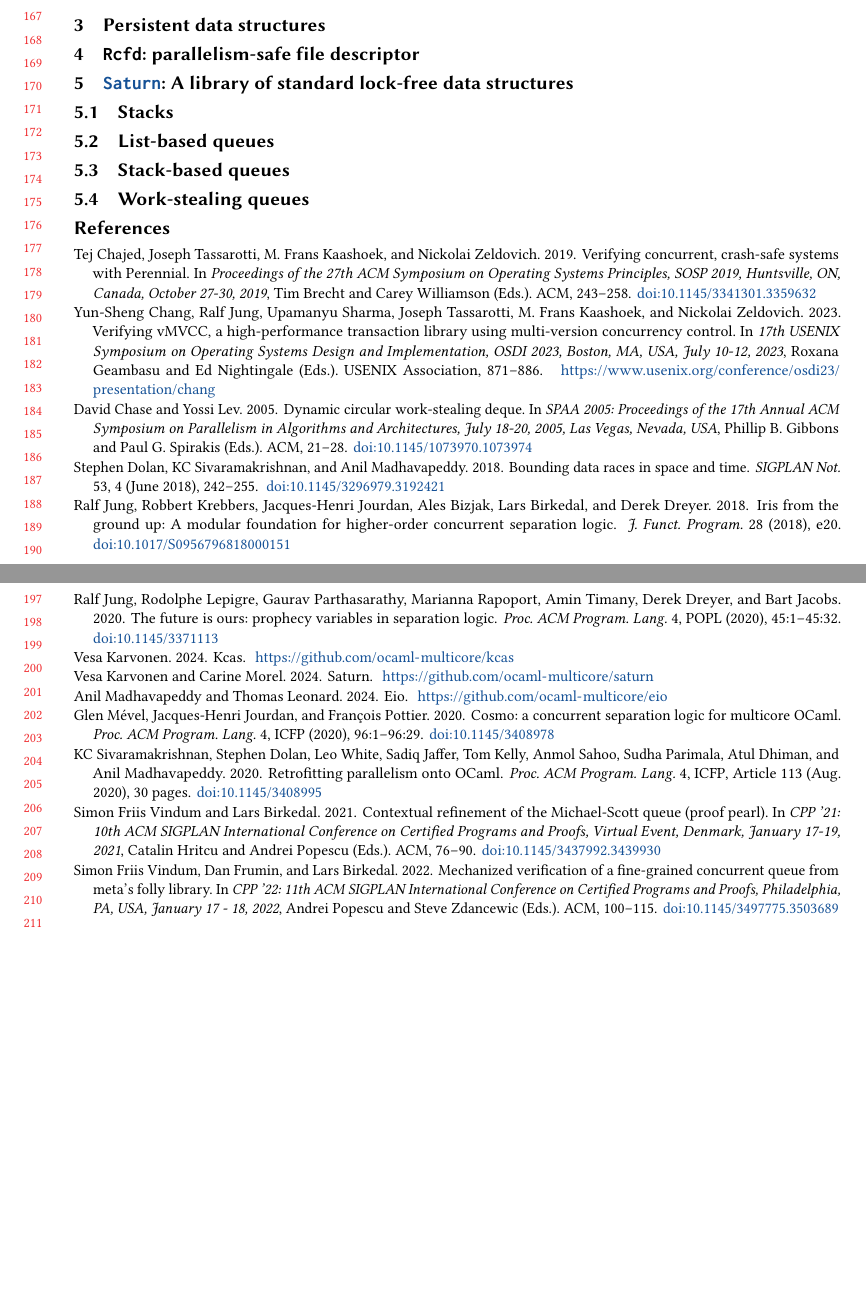
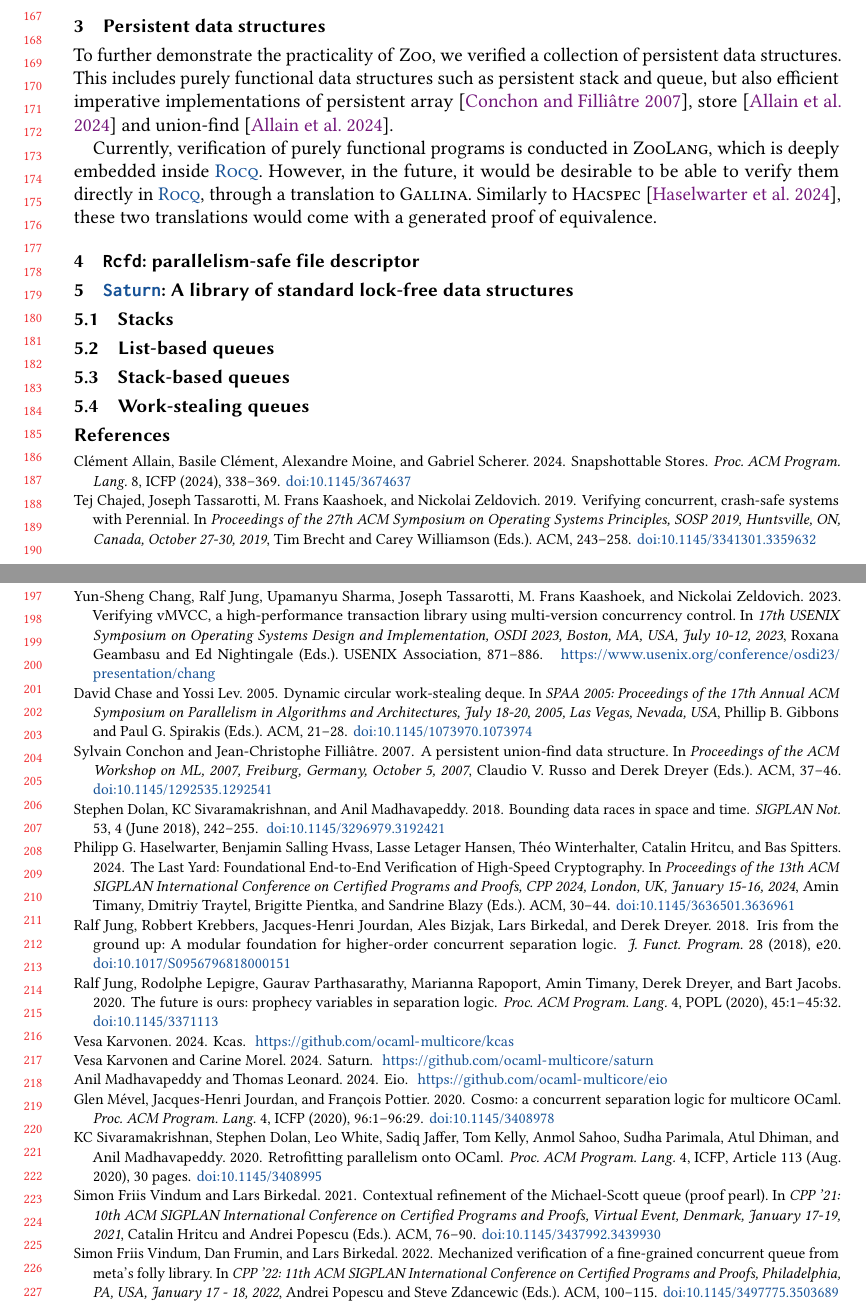
Before and after one commit to clef-men/article_zoo_popl, a LaTeX paper (main.tex, which reads main.bib, persistent.tex): two parts of pages 4 and 5 of 5, joined at a grey line, cut so that both start at the same text, the shorter picture padded with empty space. The pictures show the PDF file main.pdf that the author committed with the source.

Commit message:
Fill section on persistent data structures.

```diff
--- a/main.bib
+++ b/main.bib
@@ -1098,0 +1084,10 @@ keywords = {operational semantics, weak memory models}
+  editor       = {Claudio V. Russo and
+                  Derek Dreyer},
+  title        = {A persistent union-find data structure},
+  booktitle    = {Proceedings of the {ACM} Workshop on ML, 2007, Freiburg, Germany,
+                  October 5, 2007},
+  pages        = {37--46},
+  publisher    = {{ACM}},
+  year         = {2007},
+  url          = {https://doi.org/10.1145/1292535.1292541},
+  doi          = {10.1145/1292535.1292541},
@@ -1098,0 +1104,16 @@ keywords = {operational semantics, weak memory models}
+                  Catalin Hritcu and
+                  Bas Spitters},
+  editor       = {Amin Timany and
+                  Dmitriy Traytel and
+                  Brigitte Pientka and
+                  Sandrine Blazy},
+  title        = {The Last Yard: Foundational End-to-End Verification of High-Speed
+                  Cryptography},
+  booktitle    = {Proceedings of the 13th {ACM} {SIGPLAN} International Conference on
+                  Certified Programs and Proofs, {CPP} 2024, London, UK, January 15-16,
+                  2024},
+  pages        = {30--44},
+  publisher    = {{ACM}},
+  year         = {2024},
+  url          = {https://doi.org/10.1145/3636501.3636961},
+  doi          = {10.1145/3636501.3636961},
--- a/persistent.tex
+++ b/persistent.tex
@@ -1,10 +1,9 @@
 \section{Persistent data structures}
 \label{sec:persistent}
 
-% pstack
-% pqueue
-% parray
-% pstore
-% puf
+To further demonstrate the practicality of \Zoo, we verified a collection of persistent data structures.
+This includes purely functional data structures such as persistent stack and queue, but also efficient imperative implementations of persistent array~\citep*{DBLP:conf/ml/ConchonF07}, store~\citep*{DBLP:journals/pacmpl/AllainC0S24} and union-find~\citep*{DBLP:journals/pacmpl/AllainC0S24}.
 
-% envision more convenient way to verify pure programs
+Currently, verification of purely functional programs is conducted in \ZooLang, which is deeply embedded inside \Rocq.
+However, in the future, it would be desirable to be able to verify them directly in \Rocq, through a translation to \Gallina.
+Similarly to \Hacspec~\citep*{DBLP:conf/cpp/HaselwarterHHWH24}, these two translations would come with a generated proof of equivalence.
```
Also changed, not shown: macros.sty (+2 -0 lines), main.pdf, main.bib (36 more changed lines).
